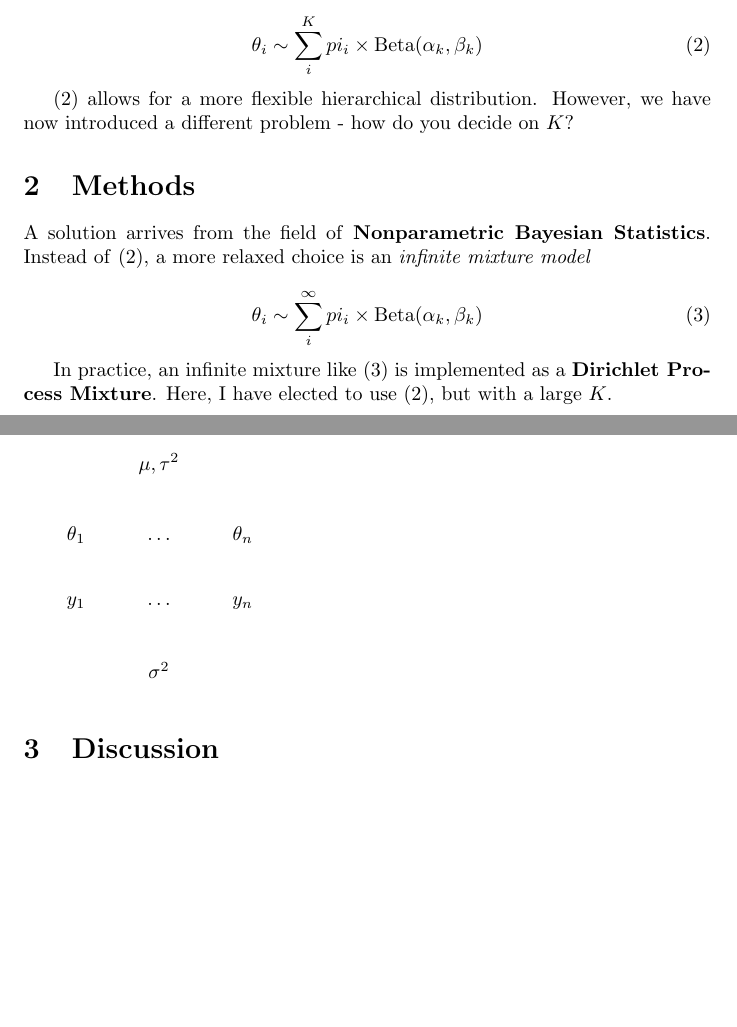
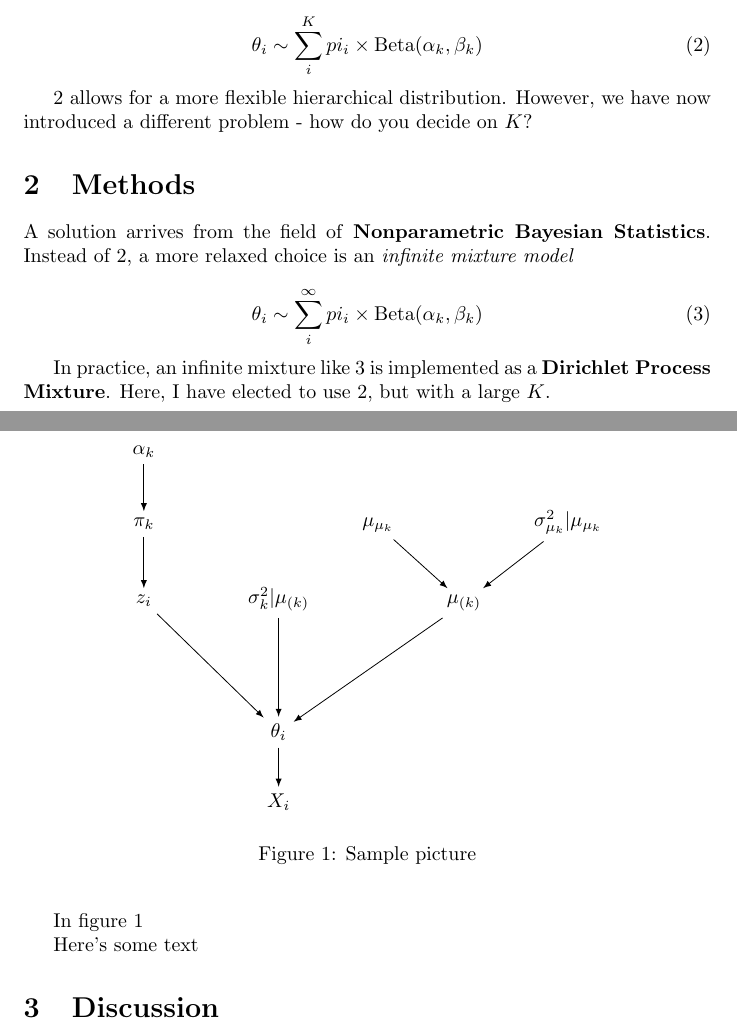
Before and after one commit to jacobcvt12/zib, a LaTeX document (doc/writeup.tex): two parts of pages 1 and 2 of 2, joined at a grey line, cut so that both start at the same text, the shorter picture padded with empty space. Compiled offline with pdfLaTeX.

Commit message:
Diagram and references

```diff
--- a/doc/writeup.tex
+++ b/doc/writeup.tex
@@ -2,6 +2,7 @@
 \usepackage{amsmath}
 \usepackage{amsthm}
 \usepackage{amssymb}
+\usepackage{caption}
 \usepackage{tikz}
 \usetikzlibrary{matrix}
 
@@ -22,33 +23,57 @@ When we have binomial data from different (but related) sources, we often want t
 
 where the variance between the souces follows the definition of a Beta distribution with the approximated $\alpha, \beta$ parameters. However, the problem with \eqref{betabinom} is that we force the typically uni-modal assumption on the underylying distribution of the $\theta$'s. A natural extension is to use a \textit{mixture of Beta} distributions for the hierarchical distribution.
 
-\begin{equation}\label{finitemix-betabinom}
+\begin{equation}\label{eq:finitemix-betabinom}
 \theta_i \sim \sum_i^K pi_i \times \text{Beta}(\alpha_k, \beta_k)
 \end{equation}
 
-\eqref{finitemix-betabinom} allows for a more flexible hierarchical distribution. However, we have now introduced a different problem - how do you decide on $K$?
+\ref{eq:finitemix-betabinom} allows for a more flexible hierarchical distribution. However, we have now introduced a different problem - how do you decide on $K$?
 
 \section{Methods}
 
-A solution arrives from the field of \textbf{Nonparametric Bayesian Statistics}. Instead of \eqref{finitemix-betabinom}, a more relaxed choice is an \textit{infinite mixture model}
+A solution arrives from the field of \textbf{Nonparametric Bayesian Statistics}. Instead of \ref{eq:finitemix-betabinom}, a more relaxed choice is an \textit{infinite mixture model}
 
-\begin{equation}\label{infinitemix-betabinom}
+\begin{equation}\label{eq:infinitemix-betabinom}
 \theta_i \sim \sum_i^{\infty} pi_i \times \text{Beta}(\alpha_k, \beta_k)
 \end{equation}
 
-In practice, an infinite mixture like \eqref{infinitemix-betabinom} is implemented as a \textbf{Dirichlet Process Mixture}. Here, I have elected to use \eqref{finitemix-betabinom}, but with a large $K$.
+In practice, an infinite mixture like \ref{eq:infinitemix-betabinom} is implemented as a \textbf{Dirichlet Process Mixture}. Here, I have elected to use \ref{eq:finitemix-betabinom}, but with a large $K$.
 
+\begin{figure}
+\centering
 \begin{tikzpicture}
 
+% write symbols
 \matrix[matrix of math nodes, column sep=20pt, row sep=20pt] (mat)
 {
-        & \mu, \tau^2 & \\
-        \theta_1 & \ldots & \theta_n \\
-        y_1 & \ldots & y_n \\
-        & \sigma^2 & \\
+    \alpha_k &[2em] & & & \\
+    \pi_k & & \mu_{\mu_k} & & \sigma^2_{\mu_k}|\mu_{\mu_k} \\
+    z_i & \sigma^2_k | \mu_{(k)} & & \mu_{(k)} \\[3em]
+        & \theta_i \\
+        & X_i \\
 };
 
+% draw arrows
+\draw[->,>=latex] (mat-1-1) -- (mat-2-1);
+\draw[->,>=latex] (mat-2-1) -- (mat-3-1);
+\draw[->,>=latex] (mat-3-1) -- (mat-4-2);
+\draw[->,>=latex] (mat-4-2) -- (mat-5-2);
+
+\draw[->,>=latex] (mat-3-2) -- (mat-4-2);
+
+\draw[->,>=latex] (mat-2-3) -- (mat-3-4);
+\draw[->,>=latex] (mat-2-5) -- (mat-3-4);
+
+\draw[->,>=latex] (mat-3-4) -- (mat-4-2);
+
 \end{tikzpicture}
+\captionof{figure}{Sample picture}
+\label{fig:diagram}
+\end{figure}
+
+In figure~\ref{fig:diagram}
+
+Here's some text
 
 \section{Discussion}
 
```
